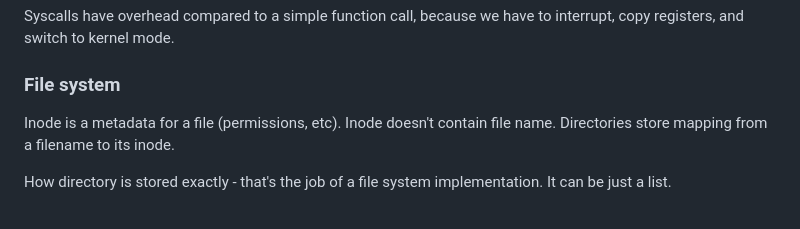
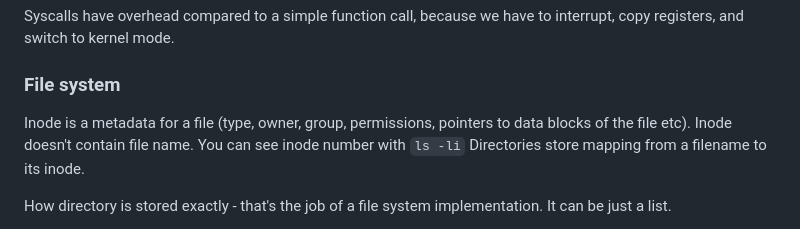
Before and after one commit to alexandershov/IdeaProjects, a Markdown page: learning/linux/linux.md, the part around the change. Drawn GitHub-style.

Commit message:
linux: describe inodes

```diff
--- a/learning/linux/linux.md
+++ b/learning/linux/linux.md
@@ -45,8 +45,9 @@ because we have to interrupt, copy registers, and switch to kernel mode.
 
 
 ### File system
-Inode is a metadata for a file (permissions, etc).
+Inode is a metadata for a file (type, owner, group, permissions, pointers to data blocks of the file etc).
 Inode doesn't contain file name.
+You can see inode number with `ls -li`
 Directories store mapping from a filename to its inode.
 
 How directory is stored exactly - that's the job of a file system implementation.
```
